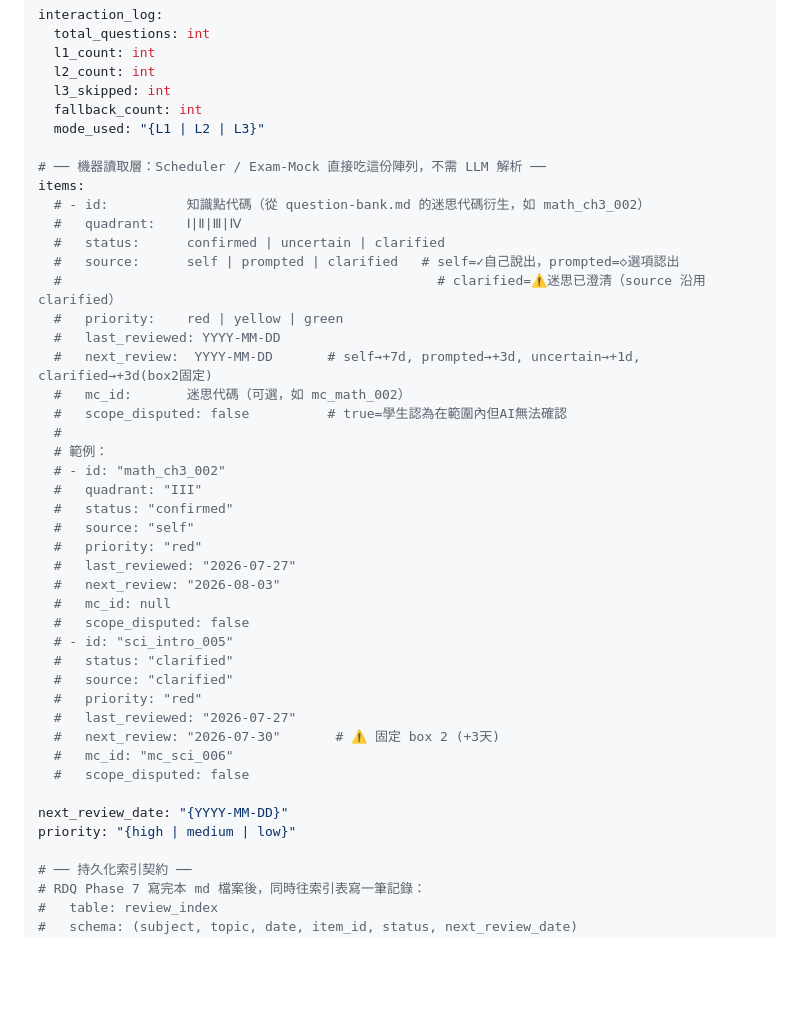
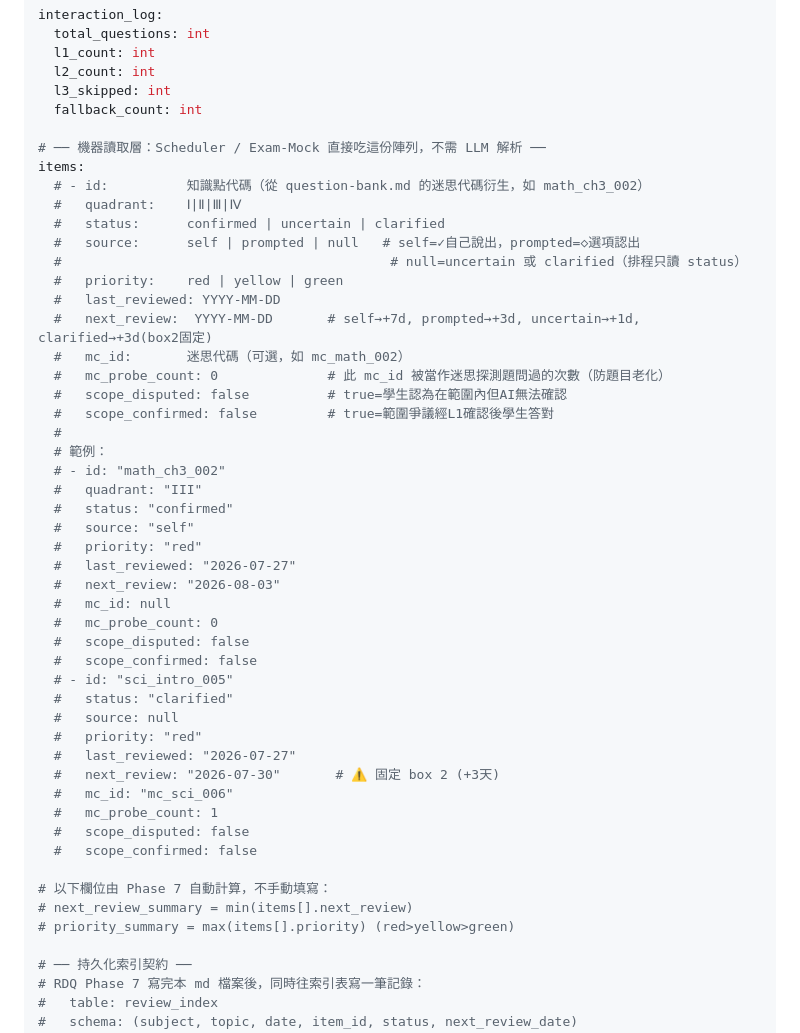
Before and after one commit to Jaylanbee/RDQ-Learn-Student, a Markdown page: references/spec-template.md, the part around the change. Rendered like a GitHub page; blank space fills up the shorter version.

```diff
--- a/references/spec-template.md
+++ b/references/spec-template.md
@@ -11,20 +11,21 @@ interaction_log:
   l2_count: int
   l3_skipped: int
   fallback_count: int
-  mode_used: "{L1 | L2 | L3}"
 
 # ── 機器讀取層：Scheduler / Exam-Mock 直接吃這份陣列，不需 LLM 解析 ──
 items:
   # - id:          知識點代碼（從 question-bank.md 的迷思代碼衍生，如 math_ch3_002）
   #   quadrant:    Ⅰ|Ⅱ|Ⅲ|Ⅳ
   #   status:      confirmed | uncertain | clarified
-  #   source:      self | prompted | clarified   # self=✓自己說出，prompted=◇選項認出
-  #                                                # clarified=⚠️迷思已澄清（source 沿用 clarified）
+  #   source:      self | prompted | null   # self=✓自己說出，prompted=◇選項認出
+  #                                          # null=uncertain 或 clarified（排程只讀 status）
   #   priority:    red | yellow | green
   #   last_reviewed: YYYY-MM-DD
   #   next_review:  YYYY-MM-DD       # self→+7d, prompted→+3d, uncertain→+1d, clarified→+3d(box2固定)
   #   mc_id:       迷思代碼（可選，如 mc_math_002）
+  #   mc_probe_count: 0              # 此 mc_id 被當作迷思探測題問過的次數（防題目老化）
   #   scope_disputed: false          # true=學生認為在範圍內但AI無法確認
+  #   scope_confirmed: false         # true=範圍爭議經L1確認後學生答對
   #
   # 範例：
   # - id: "math_ch3_002"
@@ -35,18 +36,23 @@ items:
   #   last_reviewed: "2026-07-27"
   #   next_review: "2026-08-03"
   #   mc_id: null
+  #   mc_probe_count: 0
   #   scope_disputed: false
+  #   scope_confirmed: false
   # - id: "sci_intro_005"
   #   status: "clarified"
-  #   source: "clarified"
+  #   source: null
   #   priority: "red"
   #   last_reviewed: "2026-07-27"
   #   next_review: "2026-07-30"       # ⚠️ 固定 box 2 (+3天)
   #   mc_id: "mc_sci_006"
+  #   mc_probe_count: 1
   #   scope_disputed: false
+  #   scope_confirmed: false
 
-next_review_date: "{YYYY-MM-DD}"
-priority: "{high | medium | low}"
+# 以下欄位由 Phase 7 自動計算，不手動填寫：
+# next_review_summary = min(items[].next_review)
+# priority_summary = max(items[].priority) (red>yellow>green)
 
 # ── 持久化索引契約 ──
 # RDQ Phase 7 寫完本 md 檔案後，同時往索引表寫一筆記錄：
```
Also changed, not shown: SKILL.md (+8 -3 lines), references/question-bank.md (+6 -4 lines).
